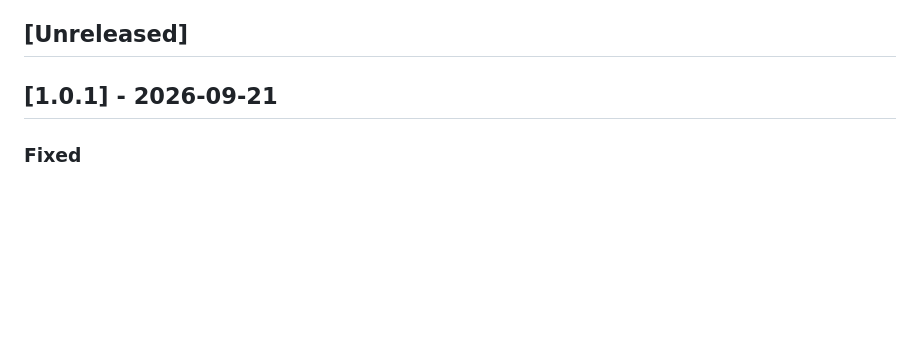
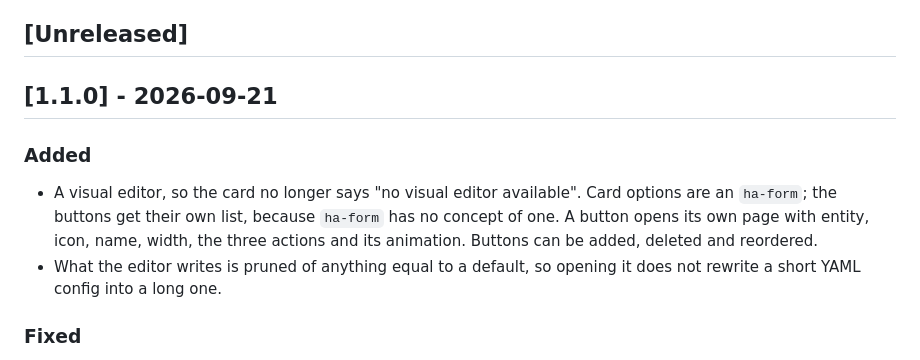
Before and after one commit to julezdean/lovelace-multi-button-card, a Markdown page: CHANGELOG.md, the part around the change. Drawn GitHub-style; blank space fills up the shorter version.

```diff
--- a/CHANGELOG.md
+++ b/CHANGELOG.md
@@ -6,7 +6,17 @@ All notable changes to this project are documented here. The format follows
 
 ## [Unreleased]
 
-## [1.0.1] - 2026-09-21
+## [1.1.0] - 2026-09-21
+
+### Added
+
+- A visual editor, so the card no longer says "no visual editor available".
+  Card options are an `ha-form`; the buttons get their own list, because
+  `ha-form` has no concept of one. A button opens its own page with entity,
+  icon, name, width, the three actions and its animation. Buttons can be
+  added, deleted and reordered.
+- What the editor writes is pruned of anything equal to a default, so opening
+  it does not rewrite a short YAML config into a long one.
 
 ### Fixed
 
```
Also changed, not shown: README.md (+33 -5 lines), docs/images/landscape.png, docs/images/overview.png, 5 other files.
